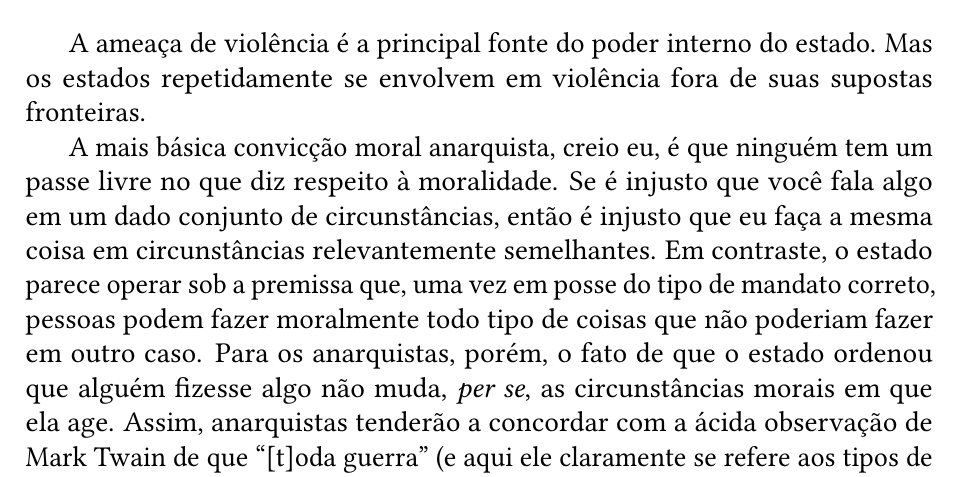
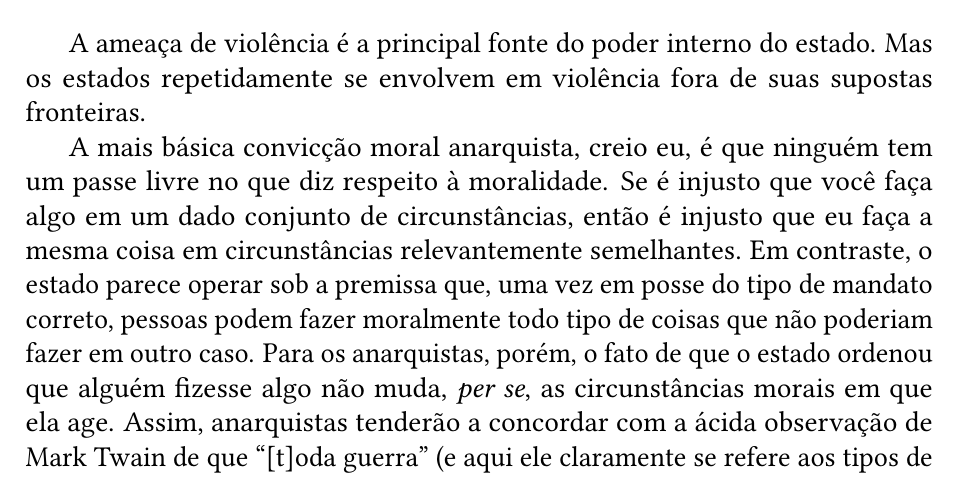
Before and after one commit to rpigor/A-Consciencia-de-um-Anarquista, a LaTeX book (A Consciencia de um Anarquista.tex, which reads mainmatter/capitulo4.tex): part of page 77 of 150, cut so that both start at the same text. Compiled offline with pdfLaTeX.

Commit message:
Correção ortográfica: fala -> faça

```diff
--- a/mainmatter/capitulo4.tex
+++ b/mainmatter/capitulo4.tex
@@ -15,7 +15,7 @@ Elas geram cada vez mais hostilidade contra o governo dos EUA e, muitas vezes, v
 
 A ameaça de violência é a principal fonte do poder interno do estado. Mas os estados repetidamente se envolvem em violência fora de suas supostas fronteiras.
 
-A mais básica convicção moral anarquista, creio eu, é que ninguém tem um passe livre no que diz respeito à moralidade. Se é injusto que você fala algo em um dado conjunto de circunstâncias, então é injusto que eu faça a mesma coisa em circunstâncias relevantemente semelhantes. Em contraste, o estado parece operar sob a premissa que, uma vez em posse do tipo de mandato correto, pessoas podem fazer moralmente todo tipo de coisas que não poderiam fazer em outro caso. Para os anarquistas, porém, o fato de que o estado ordenou que alguém fizesse algo não muda, \emph{per se}, as circunstâncias morais em que ela age. Assim, anarquistas tenderão a concordar com a ácida observação de Mark Twain de que ``[t]oda guerra'' (e aqui ele claramente se refere aos tipos de guerras agressivas que estados mais frequentemente se envolvem) ``há de ser apenas a matança de estranhos contra os quais você não tem inimizade pessoal alguma; estranhos que, em outras circunstâncias, você ajudaria se encontrasse em necessidade, e que o ajudariam se você precisasse.'' Condutas que seriam de outra forma imoral não se tornam aceitáveis quando são ordenada pelo estado.
+A mais básica convicção moral anarquista, creio eu, é que ninguém tem um passe livre no que diz respeito à moralidade. Se é injusto que você faça algo em um dado conjunto de circunstâncias, então é injusto que eu faça a mesma coisa em circunstâncias relevantemente semelhantes. Em contraste, o estado parece operar sob a premissa que, uma vez em posse do tipo de mandato correto, pessoas podem fazer moralmente todo tipo de coisas que não poderiam fazer em outro caso. Para os anarquistas, porém, o fato de que o estado ordenou que alguém fizesse algo não muda, \emph{per se}, as circunstâncias morais em que ela age. Assim, anarquistas tenderão a concordar com a ácida observação de Mark Twain de que ``[t]oda guerra'' (e aqui ele claramente se refere aos tipos de guerras agressivas que estados mais frequentemente se envolvem) ``há de ser apenas a matança de estranhos contra os quais você não tem inimizade pessoal alguma; estranhos que, em outras circunstâncias, você ajudaria se encontrasse em necessidade, e que o ajudariam se você precisasse.'' Condutas que seriam de outra forma imoral não se tornam aceitáveis quando são ordenada pelo estado.
 
 É por isso que anarquistas dizem um decisivo \emph{não} às guerras. Alguns anarquistas são pacifistas; mas a maioria acredita que o uso da força para defender a si mesmo ou aos outros contra a violência é perfeitamente razoável. Os estados, no entanto, não reconhecem tal limitação: eles travam guerras para dominar, ameaçar, retaliar e conquistar. E esse tipo de guerra não faz sentido de uma perspectiva anarquista. Se agentes estatais não obtêm nenhum tipo de isenção das exigências da justiça, o que os dá o direito de atacar e destruir quando pessoas comuns não podem fazer o mesmo? Reagiríamos com horror se pessoas comuns começassem a atacar seus vizinhos, ocupando suas casas, fugindo com seus pertences, os confinando e exigindo tributo deles -- mas os estados fazem esses tipos de coisas a todo momento. Uma vez que não somos iludidos pela auto-apresentação enganosa do estado, uma vez que percebemos que os agentes estatais são apenas, por assim dizer, seus vizinhos armados, pessoas comuns sem maior direito à autoridade do que você, podemos ver que não há razão para aceitar as guerras agressivas do estado ou considerá-las como algo além de exercícios de brutalidade.
 
```
